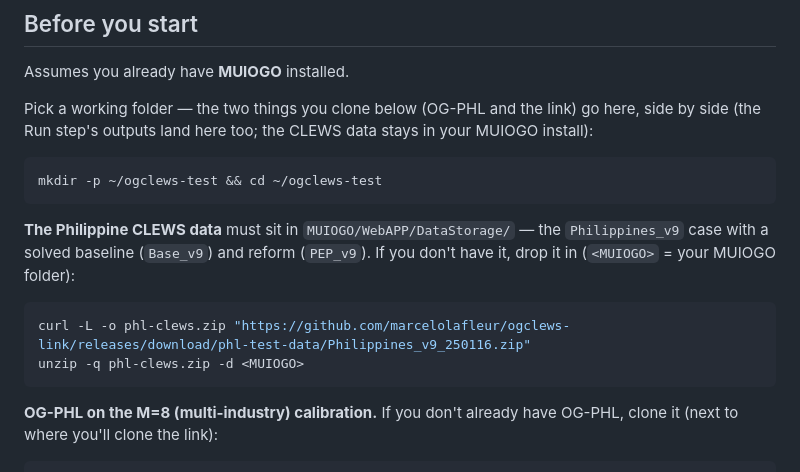
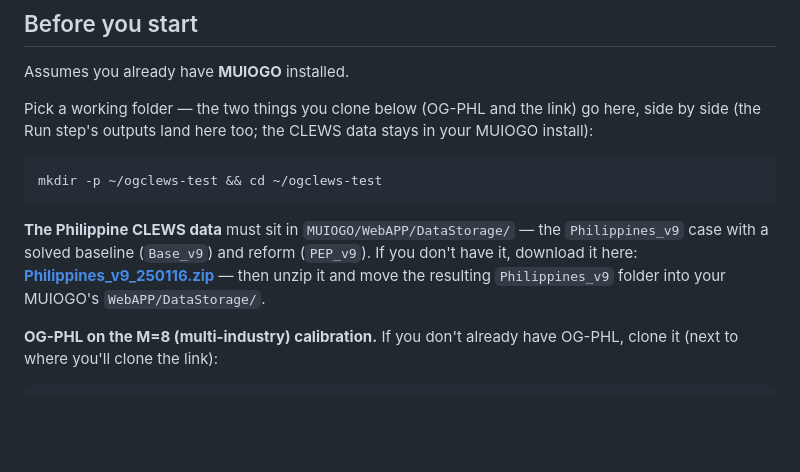
Before and after one commit to marcelolafleur/ogclews-link, a Markdown page: README.md, the part around the change. Drawn GitHub-style; blank space fills up the shorter version.

Commit message:
docs(README): CLEWS data as a plain download link + unzip/move instruction (no curl)

````diff
--- a/README.md
+++ b/README.md
@@ -18,12 +18,9 @@ mkdir -p ~/ogclews-test && cd ~/ogclews-test
 ```
 
 **The Philippine CLEWS data** must sit in `MUIOGO/WebAPP/DataStorage/` — the `Philippines_v9` case with a
-solved baseline (`Base_v9`) and reform (`PEP_v9`). If you don't have it, drop it in (`<MUIOGO>` = your
-MUIOGO folder):
-```bash
-curl -L -o phl-clews.zip "https://github.com/marcelolafleur/ogclews-link/releases/download/phl-test-data/Philippines_v9_250116.zip"
-unzip -q phl-clews.zip -d <MUIOGO>
-```
+solved baseline (`Base_v9`) and reform (`PEP_v9`). If you don't have it, download it here:
+[**Philippines_v9_250116.zip**](https://github.com/marcelolafleur/ogclews-link/releases/download/phl-test-data/Philippines_v9_250116.zip)
+— then unzip it and move the resulting `Philippines_v9` folder into your MUIOGO's `WebAPP/DataStorage/`.
 
 **OG-PHL on the M=8 (multi-industry) calibration.** If you don't already have OG-PHL, clone it (next to
 where you'll clone the link):
````
